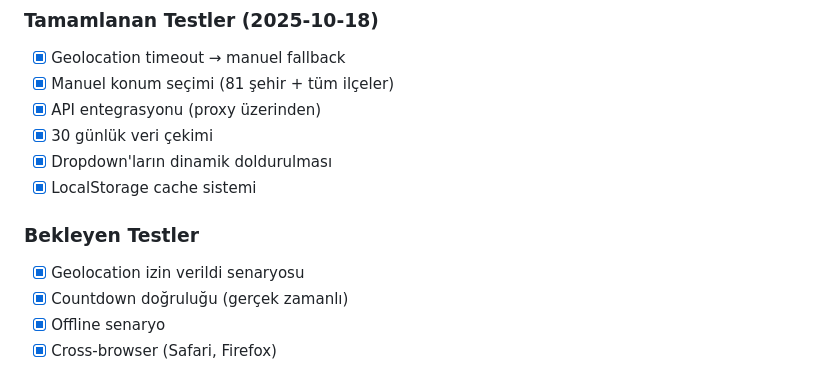
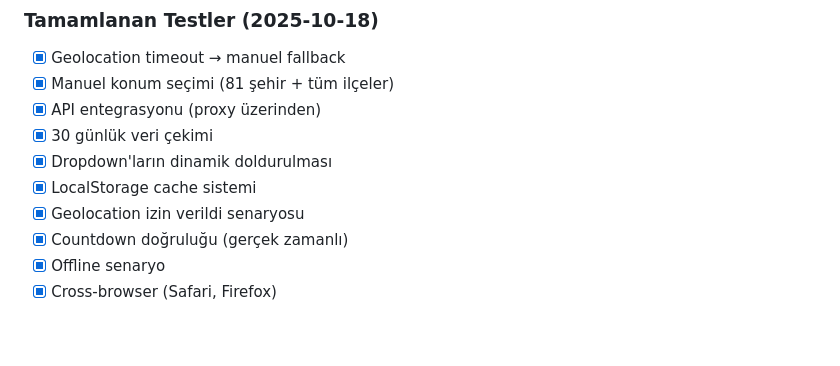
Before and after one commit to isousluer/iftarakalan, a Markdown page: README.md, the part around the change. Drawn GitHub-style; blank space fills up the shorter version.

Commit message:
readme güncellendi

```diff
--- a/README.md
+++ b/README.md
@@ -147,8 +147,6 @@ GET http://localhost:8081/api/proxy?url=https://ezanvakti.emushaf.net/vakitler/{
 - [x] 30 günlük veri çekimi
 - [x] Dropdown'ların dinamik doldurulması
 - [x] LocalStorage cache sistemi
-
-### Bekleyen Testler
 - [x] Geolocation izin verildi senaryosu
 - [x] Countdown doğruluğu (gerçek zamanlı)
 - [x] Offline senaryo
```
